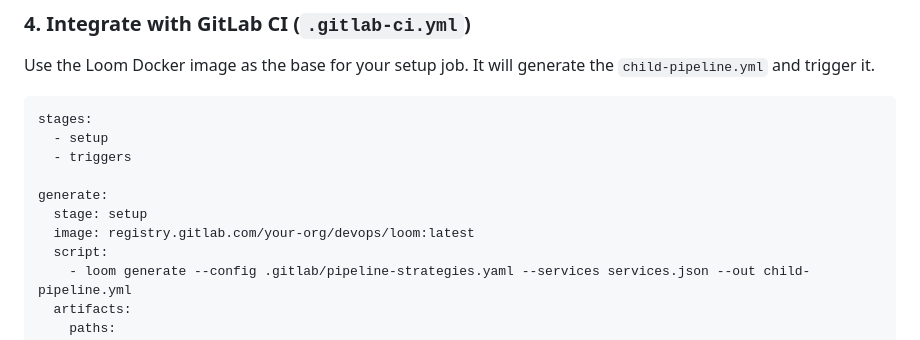
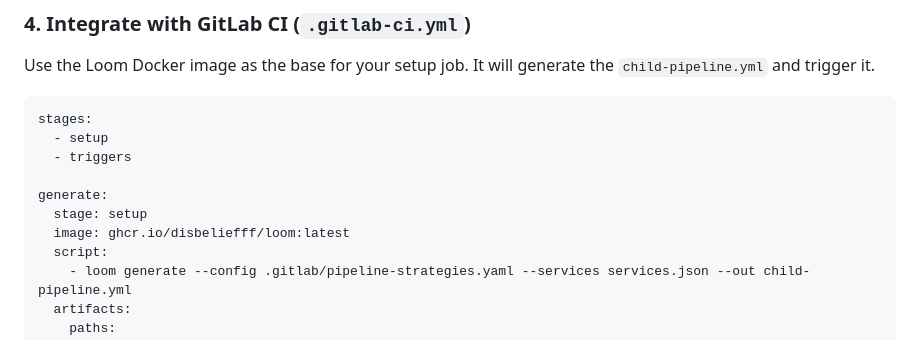
Before and after one commit to disbeliefff/loom, a Markdown page: README.md, the part around the change. GitHub-like rendering.

Commit message:
docs: update GitLab CI example to use official ghcr.io docker image

```diff
--- a/README.md
+++ b/README.md
@@ -141,7 +141,7 @@ stages:
 
 generate:
   stage: setup
-  image: registry.gitlab.com/your-org/devops/loom:latest
+  image: ghcr.io/disbeliefff/loom:latest
   script:
     - loom generate --config .gitlab/pipeline-strategies.yaml --services services.json --out child-pipeline.yml
   artifacts:
```
